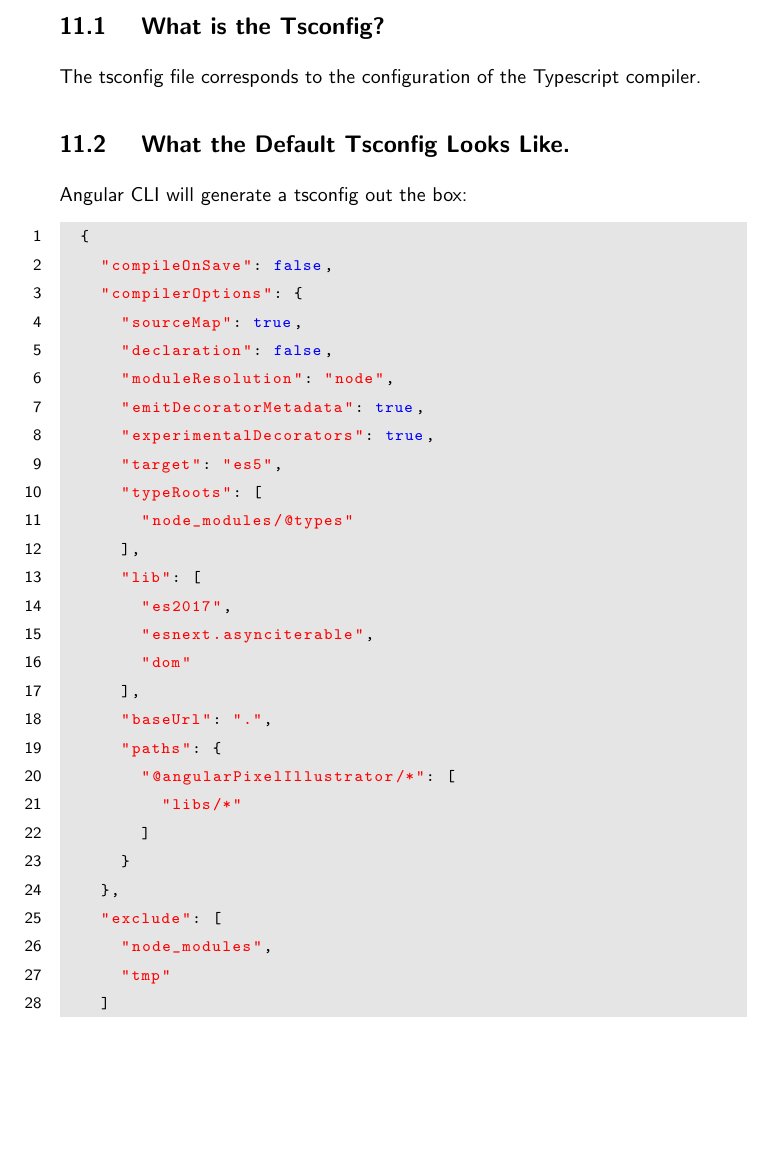
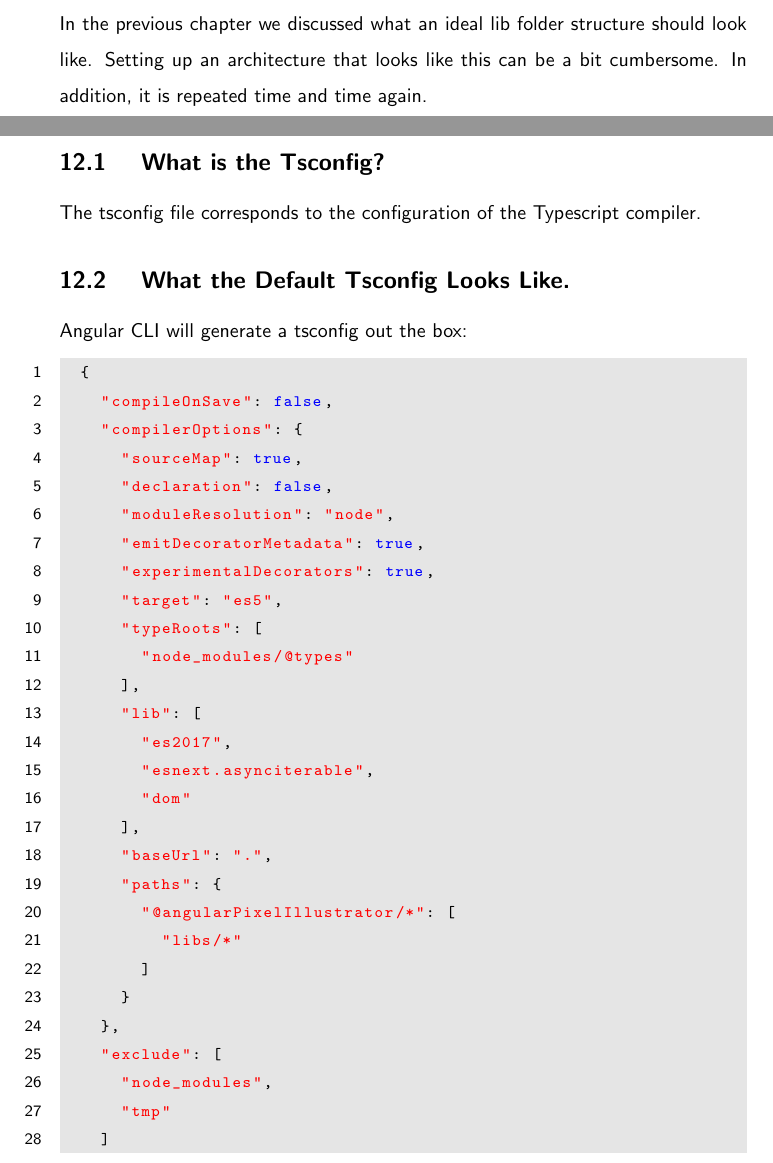
Before and after one commit to razroo/angular-content, a LaTeX document (main.tex, which reads file-structure/setting-up-lib-folder-structure/setting-up-lib-folder-structure.tex): part of page 33 of 130 before the commit and two parts of pages 33 and 34 of 131 after it, the two joined at a grey line, cut at the place of the change, the shorter picture padded with empty space. Compiled offline with pdfLaTeX.

Commit message:
Add a chapter for setting up the proper lib structure for the app.

```diff
--- /dev/null
+++ b/file-structure/setting-up-lib-folder-structure/setting-up-lib-folder-structure.tex
@@ -0,0 +1,6 @@
+\maketitle{}
+\section{ Setting Up Lib Folder Structure }
+
+In the previous chapter we discussed what an ideal lib folder structure should
+look like. Setting up an architecture that looks like this can be a bit
+cumbersome. In addition, it is repeated time and time again.
--- a/main.tex
+++ b/main.tex
@@ -64,6 +64,7 @@
 \include{./nrwl/nrwl}
 \include{./nx-lib-conventions/nx-lib-conventions}
 \include{./file-structure/lib-file-structure/lib-file-structure}
+\include{./file-structure/setting-up-lib-folder-structure/setting-up-lib-folder-structure}
 \include{./typescript/tsconfig/tsconfig}
 \include{./typescript/barrel-file/barrel-file}
 \include{./angular-cli-post-nx/angular-cli-post-nx}
```
